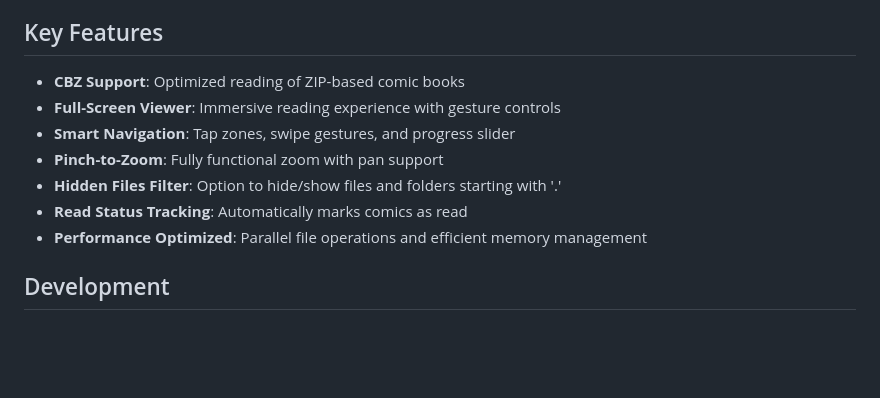
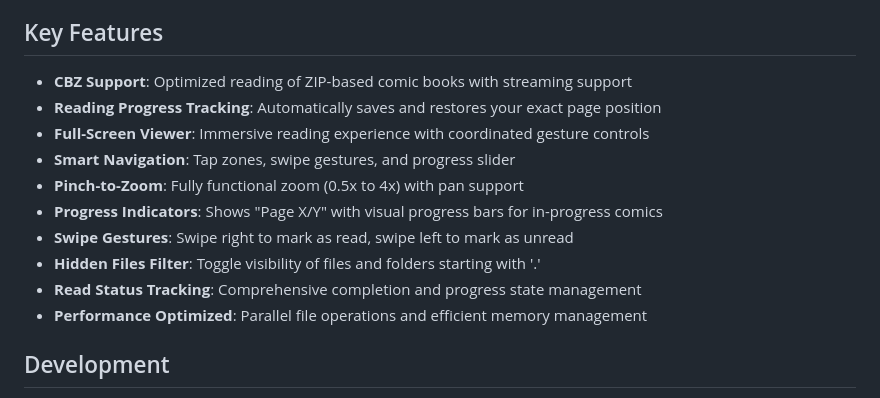
Before and after one commit to jeffreyd/multiversal, a Markdown page: README.md, the part around the change. GitHub-like rendering; blank space fills up the shorter version.

Commit message:
Forgot to update README and CLAUDE.md

```diff
--- a/README.md
+++ b/README.md
@@ -20,12 +20,15 @@ Regarding the lack of support for CB[R|7] or other formats, there's a script in
 
 ## Key Features
 
-- **CBZ Support**: Optimized reading of ZIP-based comic books
-- **Full-Screen Viewer**: Immersive reading experience with gesture controls
+- **CBZ Support**: Optimized reading of ZIP-based comic books with streaming support
+- **Reading Progress Tracking**: Automatically saves and restores your exact page position
+- **Full-Screen Viewer**: Immersive reading experience with coordinated gesture controls
 - **Smart Navigation**: Tap zones, swipe gestures, and progress slider
-- **Pinch-to-Zoom**: Fully functional zoom with pan support
-- **Hidden Files Filter**: Option to hide/show files and folders starting with '.'
-- **Read Status Tracking**: Automatically marks comics as read
+- **Pinch-to-Zoom**: Fully functional zoom (0.5x to 4x) with pan support
+- **Progress Indicators**: Shows "Page X/Y" with visual progress bars for in-progress comics
+- **Swipe Gestures**: Swipe right to mark as read, swipe left to mark as unread
+- **Hidden Files Filter**: Toggle visibility of files and folders starting with '.'
+- **Read Status Tracking**: Comprehensive completion and progress state management
 - **Performance Optimized**: Parallel file operations and efficient memory management
 
 ## Development
```
Also changed, not shown: CLAUDE.md (+39 -4 lines).
